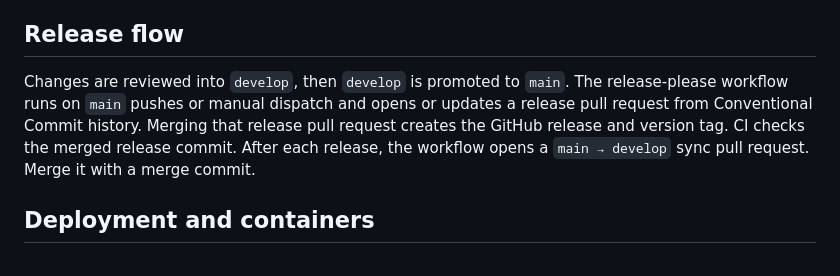
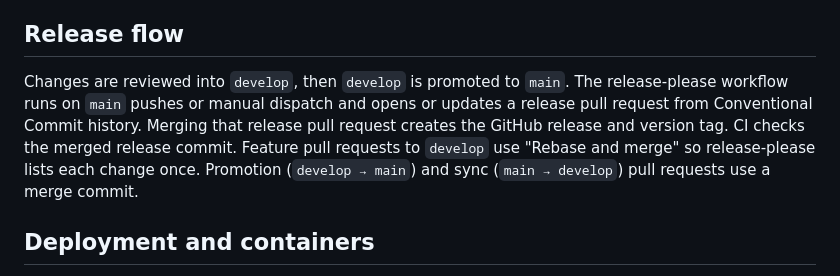
Before and after one commit to CarlosSV923/GameBook.Microservice.Game, a Markdown page: docs/development.md, the part around the change. GitHub-like rendering.

```diff
--- a/docs/development.md
+++ b/docs/development.md
@@ -47,7 +47,7 @@ Prisma migrations run only through [`.github/workflows/migrate-game.yml`](../.gi
 
 ## Release flow
 
-Changes are reviewed into `develop`, then `develop` is promoted to `main`. The release-please workflow runs on `main` pushes or manual dispatch and opens or updates a release pull request from Conventional Commit history. Merging that release pull request creates the GitHub release and version tag. CI checks the merged release commit. After each release, the workflow opens a `main → develop` sync pull request. Merge it with a merge commit.
+Changes are reviewed into `develop`, then `develop` is promoted to `main`. The release-please workflow runs on `main` pushes or manual dispatch and opens or updates a release pull request from Conventional Commit history. Merging that release pull request creates the GitHub release and version tag. CI checks the merged release commit. Feature pull requests to `develop` use "Rebase and merge" so release-please lists each change once. Promotion (`develop → main`) and sync (`main → develop`) pull requests use a merge commit.
 
 ## Deployment and containers
 
```
Also changed, not shown: CHANGELOG.md (+0 -14 lines), docs/development.es.md (+1 -1 lines).
